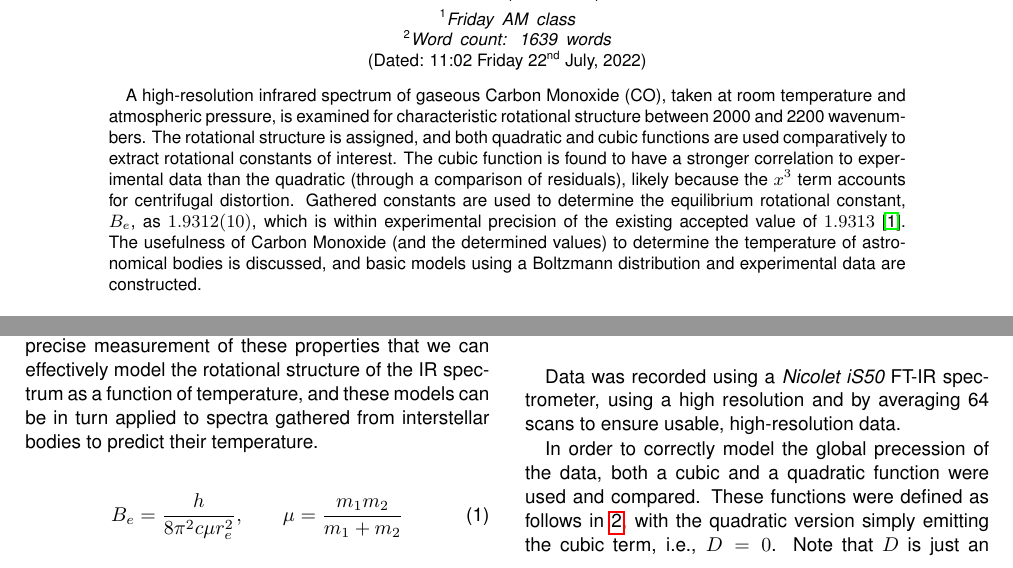
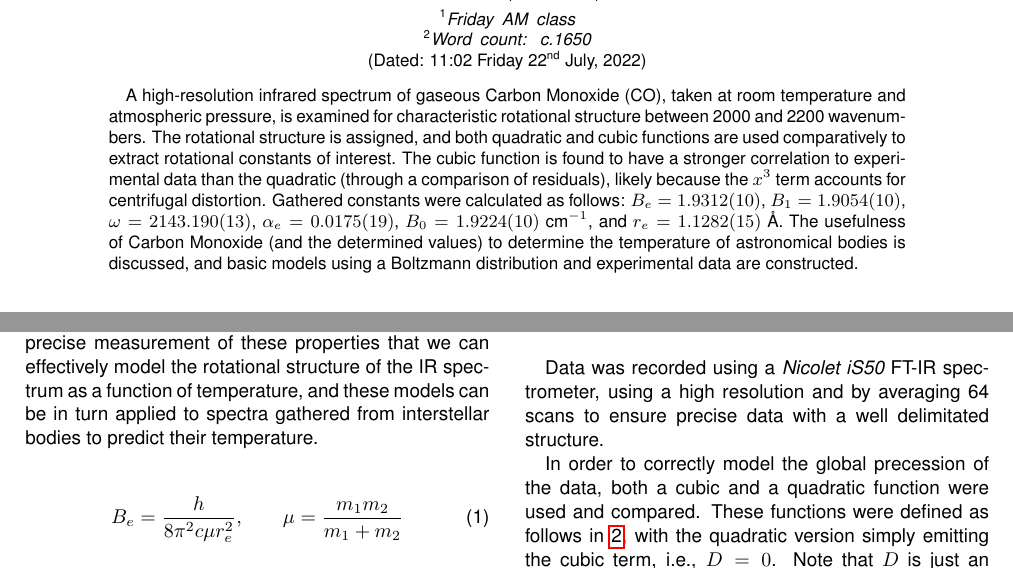
Before and after one commit to Sam-js2/CHEM2011-Lab-Report, a LaTeX paper (UNSW-SoP_Report_template.tex): two parts of page 1 of 3, joined at a grey line, cut so that both start at the same text. Compiled offline with pdfLaTeX.

Commit message:
Add files via upload

```diff
--- a/UNSW-SoP_Report_template.tex
+++ b/UNSW-SoP_Report_template.tex
@@ -21,11 +21,11 @@
 
 \author{S.J. Shelton (z5359712)}
 \affiliation{Friday AM class}
-\affiliation{Word count: 1639 words}
+\affiliation{Word count: c.1650}
 \date{\currenttime~\today}
 
 \begin{abstract}
-A high-resolution infrared spectrum of gaseous Carbon Monoxide (CO), taken at room temperature and atmospheric pressure, is examined for characteristic rotational structure between 2000 and 2200 wavenumbers. The rotational structure is assigned, and both quadratic and cubic functions are used comparatively to extract rotational constants of interest. The cubic function is found to have a stronger correlation to experimental data than the quadratic (through a comparison of residuals), likely because the $x^3$ term accounts for centrifugal distortion. Gathered constants are used to determine the equilibrium rotational constant, $B_e$, as $1.9312(10)$, which is within experimental precision of the existing accepted value of $1.9313$ \cite{NIST}. The usefulness of Carbon Monoxide (and the determined values) to determine the temperature of astronomical bodies is discussed, and basic models using a Boltzmann distribution and experimental data are constructed.
+A high-resolution infrared spectrum of gaseous Carbon Monoxide (CO), taken at room temperature and atmospheric pressure, is examined for characteristic rotational structure between 2000 and 2200 wavenumbers. The rotational structure is assigned, and both quadratic and cubic functions are used comparatively to extract rotational constants of interest. The cubic function is found to have a stronger correlation to experimental data than the quadratic (through a comparison of residuals), likely because the $x^3$ term accounts for centrifugal distortion. Gathered constants were calculated as follows: $B_e = 1.9312(10)$, $B_1 = 1.9054(10)$, $\omega = 2143.190(13)$, $\alpha_e = 0.0175(19)$, $B_0 = 1.9224(10)$ cm$^{-1}$, and $r_e = 1.1282(15)$ \AA. The usefulness of Carbon Monoxide (and the determined values) to determine the temperature of astronomical bodies is discussed, and basic models using a Boltzmann distribution and experimental data are constructed.
 \end{abstract}
 
 \maketitle
@@ -54,7 +54,7 @@ This process is repeated for quadratic and cubic fits, and the two are quantitiv
 
 \section{Experimental Methods}
 
-Data was recorded using a {\it Nicolet iS50} FT-IR spectrometer, using a high resolution and by averaging 64 scans to ensure usable, high-resolution data.
+Data was recorded using a {\it Nicolet iS50} FT-IR spectrometer, using a high resolution and by averaging 64 scans to ensure precise data with a well delimitated structure.
 
 In order to correctly model the global precession of the data, both a cubic and a quadratic function were used and compared. These functions were defined as follows in \ref{eqn:fit}, with the quadratic version simply emitting the cubic term, i.e., $ D = 0$. Note that $D$ is just an arbitrary constant, whose physical meaning will be discussed later.
 
```
Also changed, not shown: Shelton_CHEM2011_Lab Report.pdf, UNSW-SoP_Report_template.tex (6 more changed lines), 1 other file.
